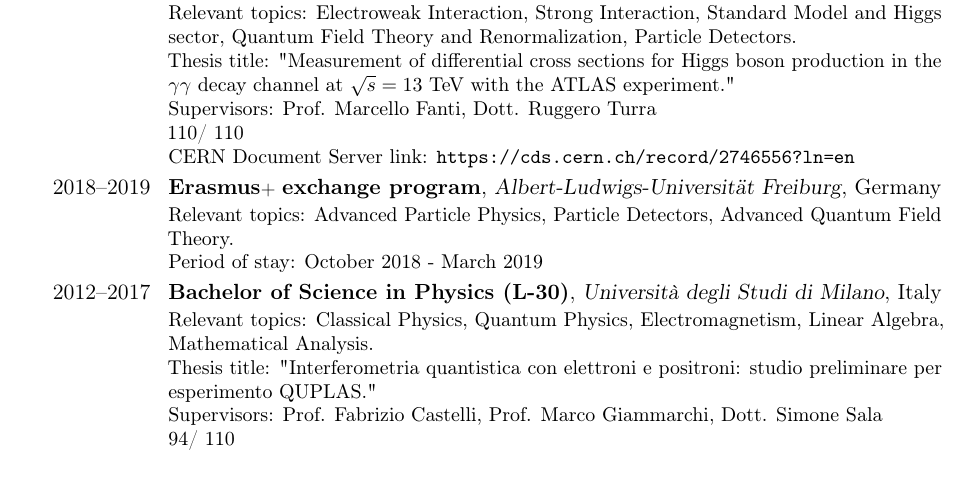
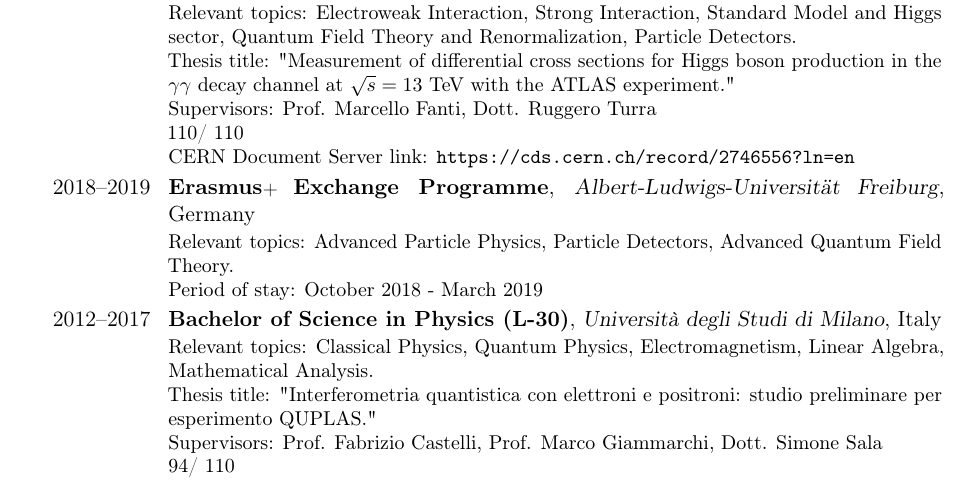
Before and after one commit to m4rio31/cv, a LaTeX CV (cv_eng_Lamberti_science.tex): part of page 1 of 3, cut so that both start at the same text. Compiled offline with pdfLaTeX.

Commit message:
fix Erasmus+ entry

```diff
--- a/cv_eng_Lamberti_science.tex
+++ b/cv_eng_Lamberti_science.tex
@@ -39,7 +39,7 @@ Thesis title: "Measurement of differential cross sections for Higgs boson produc
 Supervisors: Prof. Marcello Fanti, Dott. Ruggero Turra \\
 110/ 110 \\
 CERN Document Server link: \url{https://cds.cern.ch/record/2746556?ln=en}}
-\cventry{2018--2019}{Erasmus\scriptsize{+} \normalsize{exchange program}}{Albert-Ludwigs-Universität Freiburg}{Germany}{}
+\cventry{2018--2019}{Erasmus\scriptsize{+} \normalsize{Exchange Programme}}{Albert-Ludwigs-Universität Freiburg}{Germany}{}
 {Relevant topics: Advanced Particle Physics, Particle Detectors, Advanced Quantum Field Theory. \\
 Period of stay:  October 2018 - March 2019}
 \cventry{2012--2017}{Bachelor of Science in Physics (L-30)}{Università degli Studi di Milano}{Italy}{}
```
